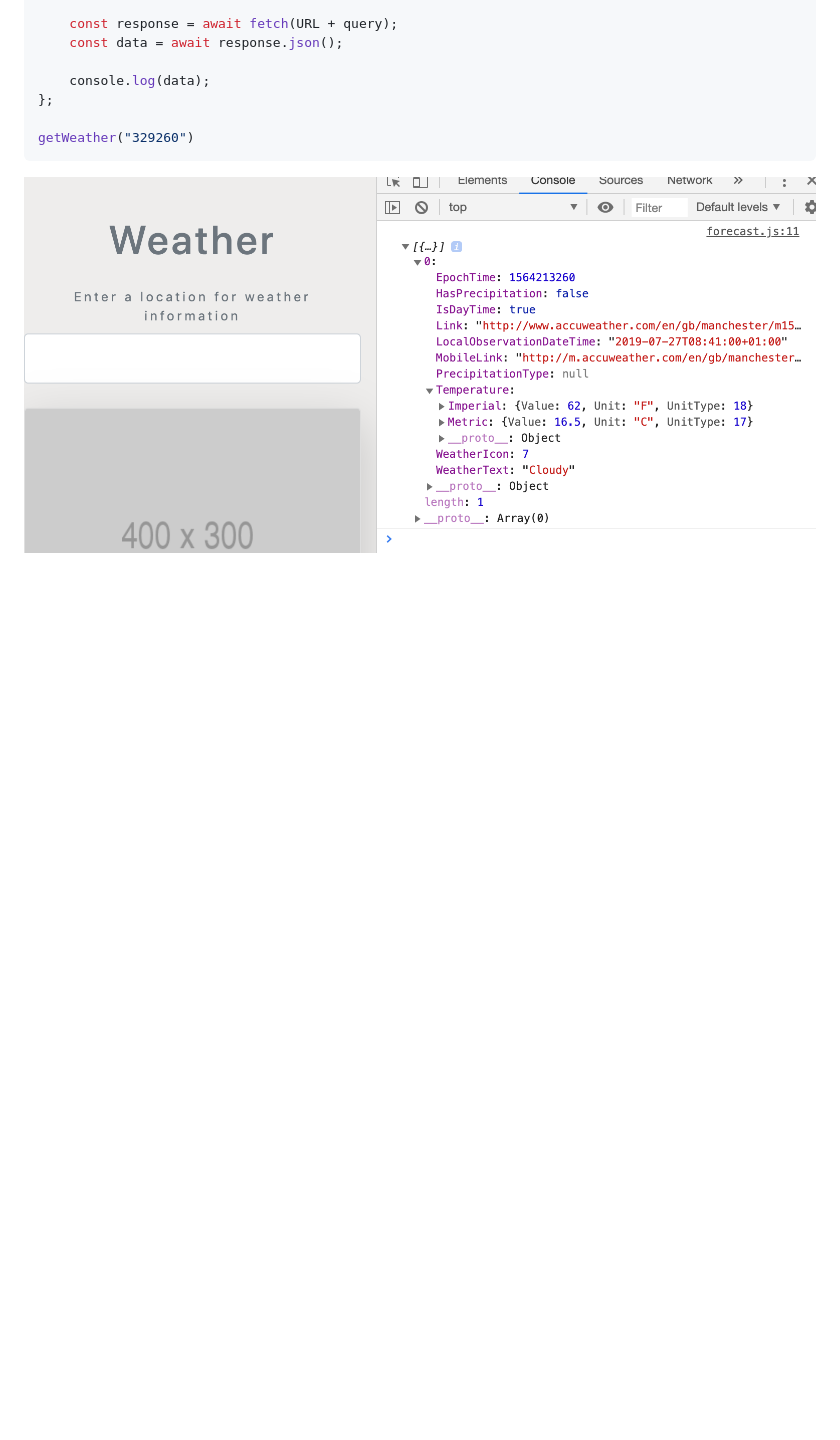
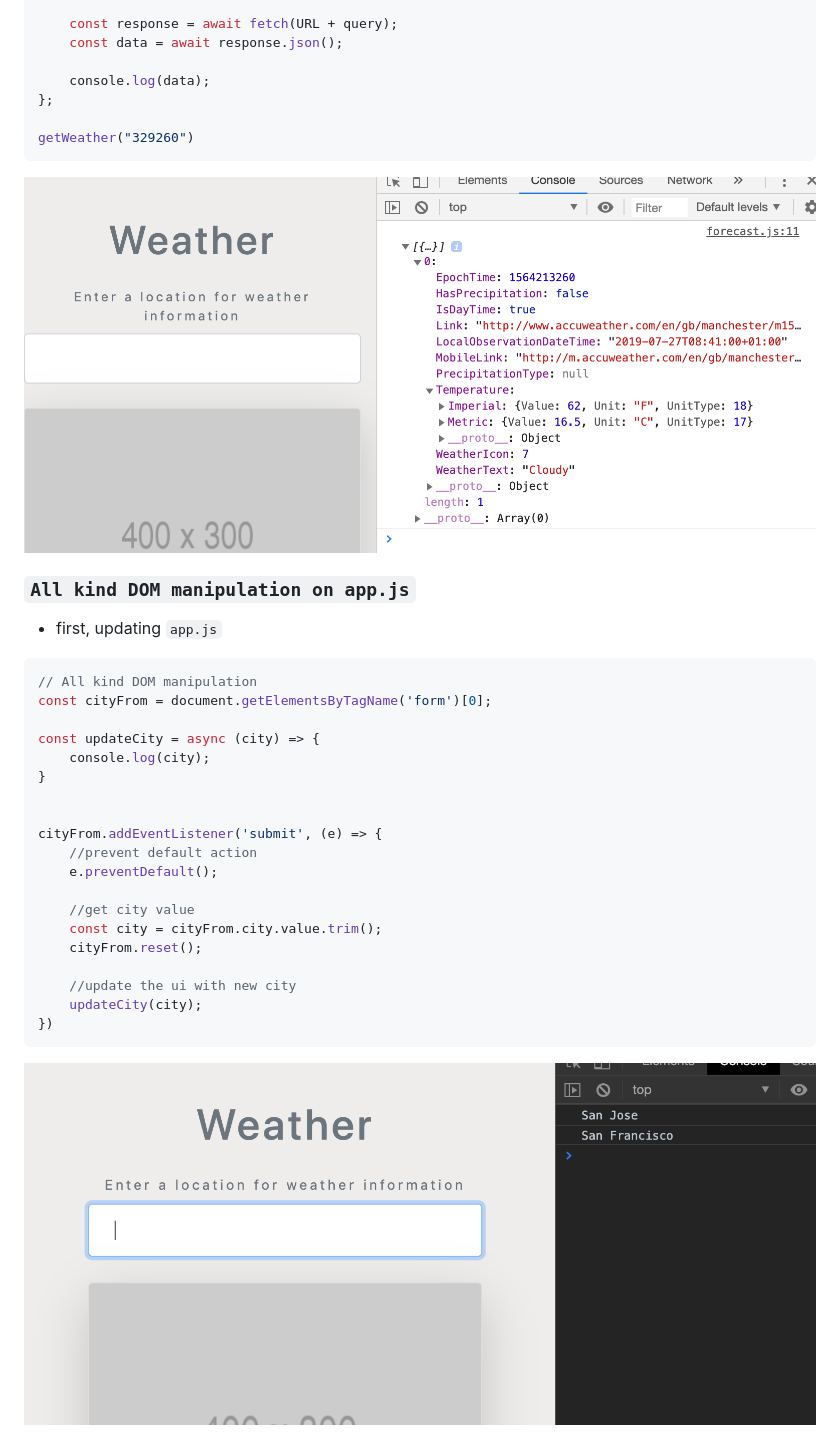
Before and after one commit to NovemberFall/JavaScript_Project, a Markdown page: weather.md, the part around the change printed below. GitHub-like rendering; pictures changed too: img/15.png; blank space fills up the shorter version.

Commit message:
updating to UI

````diff
--- a/weather.md
+++ b/weather.md
@@ -162,4 +164,30 @@ getWeather("329260")
 
 
 
+### `All kind DOM manipulation on app.js`
 
+- first, updating `app.js`
+```js
+// All kind DOM manipulation
+const cityFrom = document.getElementsByTagName('form')[0];
+
+const updateCity = async (city) => {
+    console.log(city);
+}
+
+
+cityFrom.addEventListener('submit', (e) => {
+    //prevent default action
+    e.preventDefault();
+
+    //get city value
+    const city = cityFrom.city.value.trim();
+    cityFrom.reset();
+
+    //update the ui with new city
+    updateCity(city);
+})
+```
+![](img/15.png)
+
+
````
Also changed, not shown: other parts of weather.md (+105 -3 lines), img/16.png (added), img/20.png (added), 2 other files.
